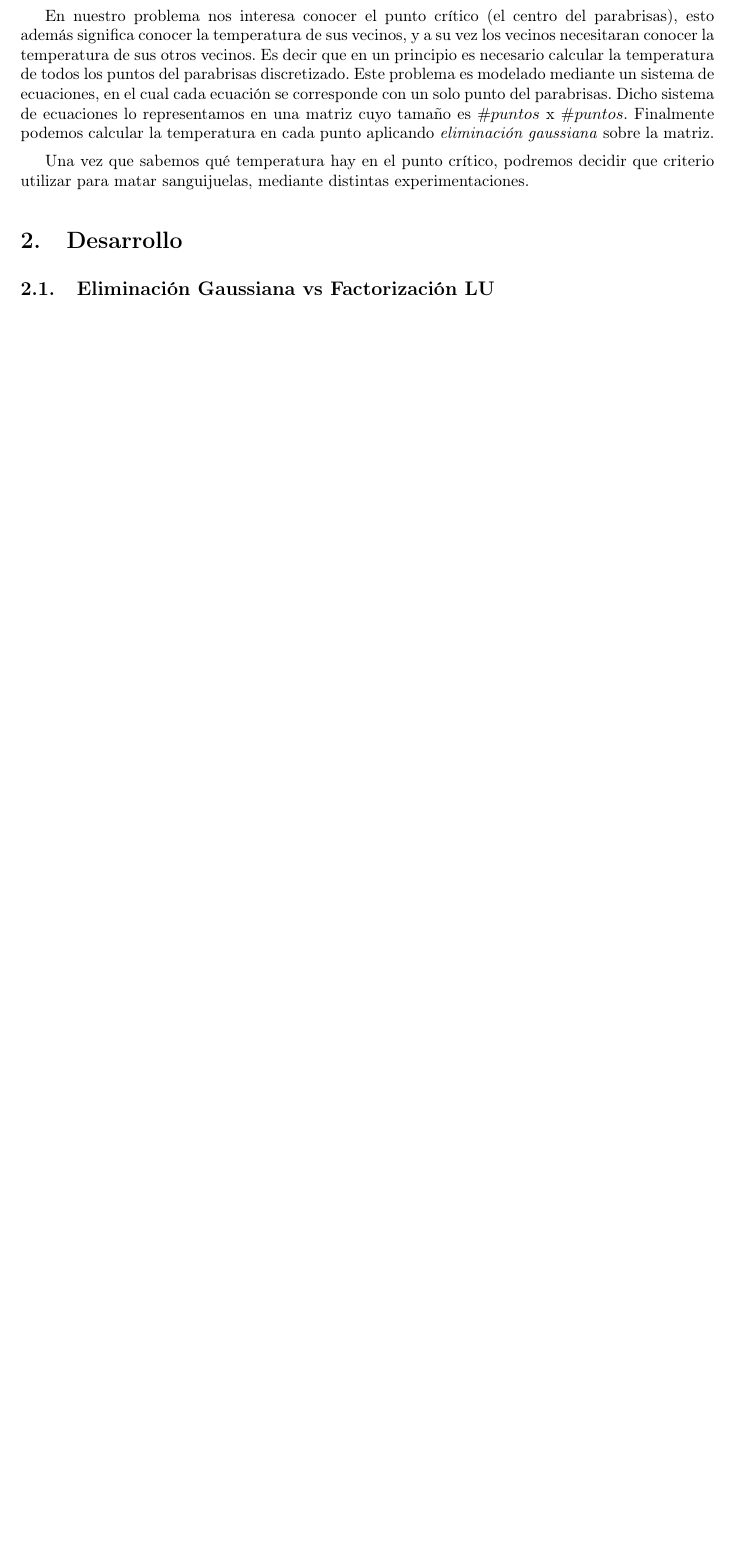
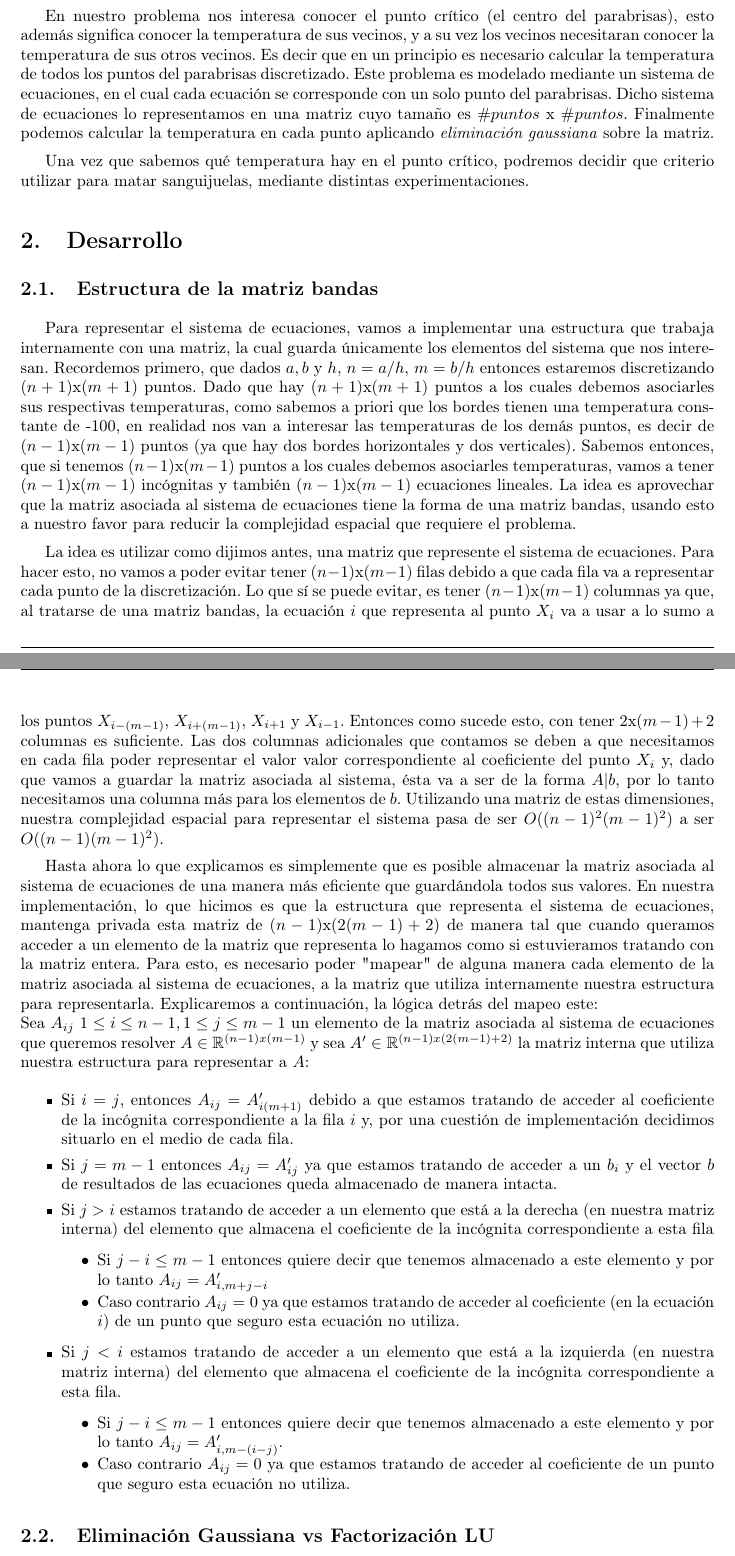
Before and after one commit to german94/image-processing, a LaTeX document (Informe/documentacion/document.tex, which reads Informe/documentacion/desarrollo.tex): part of page 4 of 10 before the commit and two parts of pages 4 and 5 of 11 after it, the two joined at a grey line, cut so that both start at the same text, the shorter picture padded with empty space. The pictures show the PDF file Informe/documentacion/document.pdf that the author committed with the source.

Commit message:
explicacion de nuestra estructura

```diff
--- a/Informe/documentacion/desarrollo.tex
+++ b/Informe/documentacion/desarrollo.tex
@@ -6,6 +6,26 @@
 %y realizadas las mediciones experimentales. Los ensayos fallidos, hipótesis y conjeturas
 %equivocadas, experimentos y métodos malogrados deben figurar en esta sección, con
 %una breve explicación de los motivos de estas fallas (en caso de ser conocidas).
+\subsection{Estructura de la matriz bandas}
+Para representar el sistema de ecuaciones, vamos a implementar una estructura que trabaja internamente con una matriz, la cual guarda únicamente los elementos del sistema que nos interesan. Recordemos primero, que dados $a, b$ y $h$, $n = a/h$, $m = b/h$ entonces estaremos discretizando $(n + 1)$x$(m + 1)$ puntos.
+Dado que hay $(n + 1)$x$(m + 1)$ puntos a los cuales debemos asociarles sus respectivas temperaturas, como sabemos a priori que los bordes tienen una temperatura constante de -100, en realidad nos van a interesar las temperaturas de los demás puntos, es decir de $(n - 1)$x$(m - 1)$ puntos (ya que hay dos bordes horizontales y dos verticales). Sabemos entonces, que si tenemos $(n - 1)$x$(m - 1)$ puntos a los cuales debemos asociarles temperaturas, vamos a tener $(n - 1)$x$(m - 1)$ incógnitas y también $(n - 1)$x$(m - 1)$ ecuaciones lineales. La idea es aprovechar que la matriz asociada al sistema de ecuaciones tiene la forma de una matriz bandas, usando esto a nuestro favor para reducir la complejidad espacial que requiere el problema.
+\par La idea es utilizar como dijimos antes, una matriz que represente el sistema de ecuaciones. Para hacer esto, no vamos a poder evitar tener $(n - 1)$x$(m - 1)$ filas debido a que cada fila va a representar cada punto de la discretización. Lo que sí se puede evitar, es tener $(n - 1)$x$(m - 1)$ columnas ya que, al tratarse de una matriz bandas, la ecuación $i$ que representa al punto $X_i$ va a usar a lo sumo a los puntos $X_{i - (m - 1)}$, $X_{i + (m - 1)}$, $X_{i + 1}$ y $X_{i - 1}$. Entonces como sucede esto, con tener $2$x$(m - 1) + 2$ columnas es suficiente. Las dos columnas adicionales que contamos se deben a que necesitamos en cada fila poder representar el valor valor correspondiente al coeficiente del punto $X_i$ y, dado que vamos a guardar la matriz asociada al sistema, ésta va a ser de la forma $A|b$, por lo tanto necesitamos una columna más para los elementos de $b$. Utilizando una matriz de estas dimensiones, nuestra complejidad espacial para representar el sistema pasa de ser $O((n - 1)^2(m - 1)^2)$ a ser $O((n - 1)(m - 1)^2)$.
+\par Hasta ahora lo que explicamos es simplemente que es posible almacenar la matriz asociada al sistema de ecuaciones de una manera más eficiente que guardándola todos sus valores. En nuestra implementación, lo que hicimos es que la estructura que representa el sistema de ecuaciones, mantenga privada esta matriz de $(n - 1)$x$(2(m - 1) + 2)$ de manera tal que cuando queramos acceder a un elemento de la matriz que representa lo hagamos como si estuvieramos tratando con la matriz entera. Para esto, es necesario poder "mapear" de alguna manera cada elemento de la matriz asociada al sistema de ecuaciones, a la matriz que utiliza internamente nuestra estructura para representarla. Explicaremos a continuación, la lógica detrás del mapeo este:
+\newline Sea $A_{ij}$ $1 \leq i \leq n - 1, 1 \leq j \leq m - 1$ un elemento de la matriz asociada al sistema de ecuaciones que queremos resolver $A \in \mathbb{R}^{(n - 1)x(m - 1)}$ y sea $A' \in \mathbb{R}^{(n - 1)x(2(m - 1) + 2)}$ la matriz interna que utiliza nuestra estructura para representar a $A$:
+\begin{itemize}
+\item Si $i = j$, entonces $A_{ij} = A'_{i (m + 1)}$ debido a que estamos tratando de acceder al coeficiente de la incógnita correspondiente a la fila $i$ y, por una cuestión de implementación decidimos situarlo en el medio de cada fila.
+\item Si $j = m - 1$ entonces $A_{ij} = A'_{ij}$ ya que estamos tratando de acceder a un $b_i$ y el vector $b$ de resultados de las ecuaciones queda almacenado de manera intacta.
+\item Si $j > i$ estamos tratando de acceder a un elemento que está a la derecha (en nuestra matriz interna) del elemento que almacena el coeficiente de la incógnita correspondiente a esta fila
+\begin{itemize}
+\item Si $j - i \leq m - 1$ entonces quiere decir que tenemos almacenado a este elemento y por lo tanto $A_{ij} = A'_{i, m + j - i}$
+\item Caso contrario $A_{ij} = 0$ ya que estamos tratando de acceder al coeficiente (en la ecuación $i$) de un punto que seguro esta ecuación no utiliza.
+\end{itemize}
+\item Si $j < i$ estamos tratando de acceder a un elemento que está a la izquierda (en nuestra matriz interna) del elemento que almacena el coeficiente de la incógnita correspondiente a esta fila.
+\begin{itemize}
+\item Si $j - i \leq m - 1$ entonces quiere decir que tenemos almacenado a este elemento y por lo tanto $A_{ij} = A'_{i, m - (i - j)}$.
+\item Caso contrario $A_{ij} = 0$ ya que estamos tratando de acceder al coeficiente de un punto que seguro esta ecuación no utiliza.
+\end{itemize}
+\end{itemize}
 \subsection{Eliminación Gaussiana vs Factorización LU}
 La idea en esta sección es analizar ambos métodos y realizar una suerte de comparación para ver cuando es que conviene utilizar uno y cuando el otro. Si bien los dos nos ayudan a resolver un sistema de ecuaciones lineales y están estrechamente vinculados, existen ocasiones donde utilizar LU en lugar de Eliminación Gaussiana, puede ahorrarnos mucho tiempo de cómputo. Para empezar, es importante recordar que \textit{no siempre} vamos a poder factorizar una matriz y por ende, cuando esto suceda no va a quedar otra opción que utilizar Eliminación Gaussiana. Para poder hacer la comparación entonces, vamos a asumir que en los casos que nombremos se va a poder utilizar el método de factorización.
 \par A priori, la complejidad teórica de ambos algoritmos es $O(n^3)$ así que eso no nos dice cúal es mejor en la práctica, por lo tanto habrá que probar ambos para el caso particular con el cúal estemos trabajando y de ahí decidir cúal se comporta mejor. Llamemos $A|b$ al sistema de ecuaciones lineales asociado al problema que queremos resolver. Si nuestro objetivo es simplemente resolver ese sistema y de ahí en más trabajar únicamente con esa solución, entonces sí la mejor idea es probar ambos algoritmos y ver cúal se comporta mejor en la práctica. Ahora, podría suceder que el problema no sea solo eso, si no que necesitemos resolver $A|b_1$, $A|b_2$, ... , $A|b_t$ donde lo únco que varía es el $b_i$. En estos casos el método de Factorización LU es claramente superior al método de Eliminación Gaussiana en términos de tiempo de cómputo. Esto se debe a que, si bien encontrar a $L$ (triangular inferior) y a $U$ (triangular superior) tales que $A = LU$ es $O(n^3)$ al igual que el algoritmo de Eliminación Gaussiana, una vez que ya hicimos este paso, resolver cada uno de los $A|b_i$ tiene complejidad $O(n^2)$. Si utilizaramos Eliminación Gaussiana, estaríamos pagando un costo de $O(n^3)$ por cada sistema $A|b_i$ que resolvamos. Esto quiere decir que en este caso, resolver el problema completo con el método de factorización es $O(n^3 + t.n^2)$ mientras que por Eliminación Gaussiana $O(t.n^3)$. Es fácil ver que si $t$ es grande, entonces la brecha entre el tiempo de cómputo consumido por resolver el problema utilizando Eliminación Gaussiana y utilizando Factorización LU va a ser grande también. Incluso si $t$ no es grande puede haber una diferencia notable en la práctica, ya que cuando hablamos de complejidad teórica estamos hablando en términos asintóticos.
```
Also changed, not shown: Informe/documentacion/config/caratula.tex (+2 -2 lines), Informe/documentacion/document.pdf.
